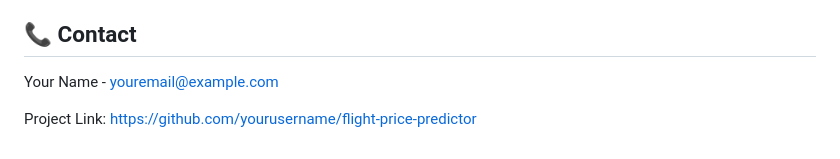
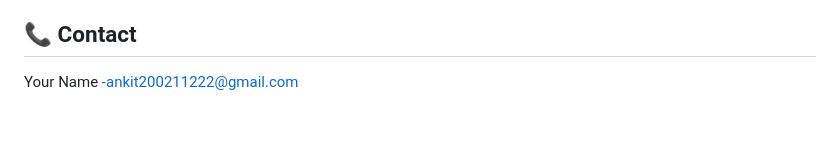
Before and after one commit to Ankit500ak/flight-price, a Markdown page: README.md, the part around the change. Rendered like a GitHub page; blank space fills up the shorter version.

```diff
--- a/README.md
+++ b/README.md
@@ -150,6 +150,4 @@ Distributed under the MIT License. See `LICENSE` for more information.
 
 ## 📞 Contact
 
-Your Name - youremail@example.com
-
-Project Link: [https://github.com/yourusername/flight-price-predictor](https://github.com/yourusername/flight-price-predictor)
+Your Name -ankit200211222@gmail.com
```
